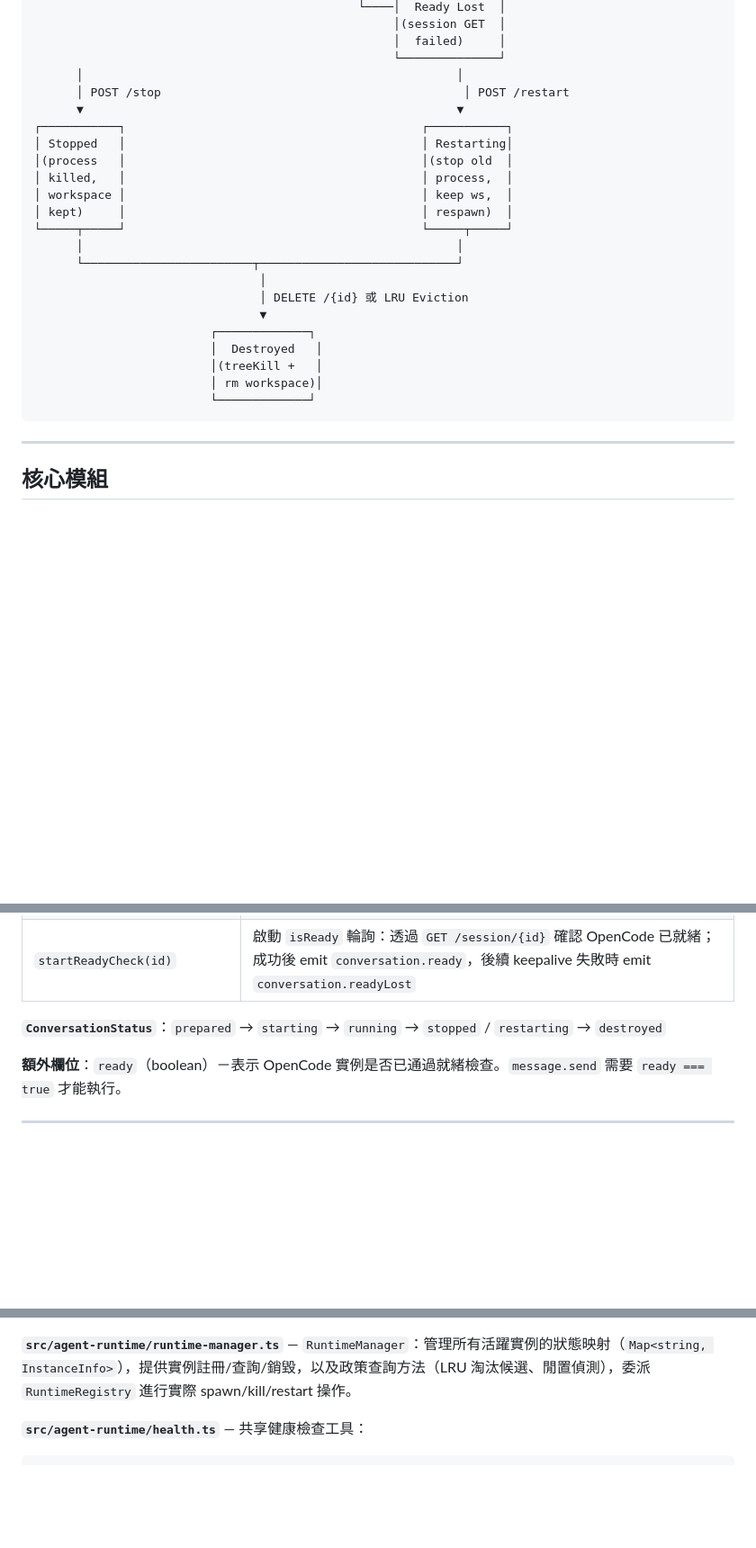
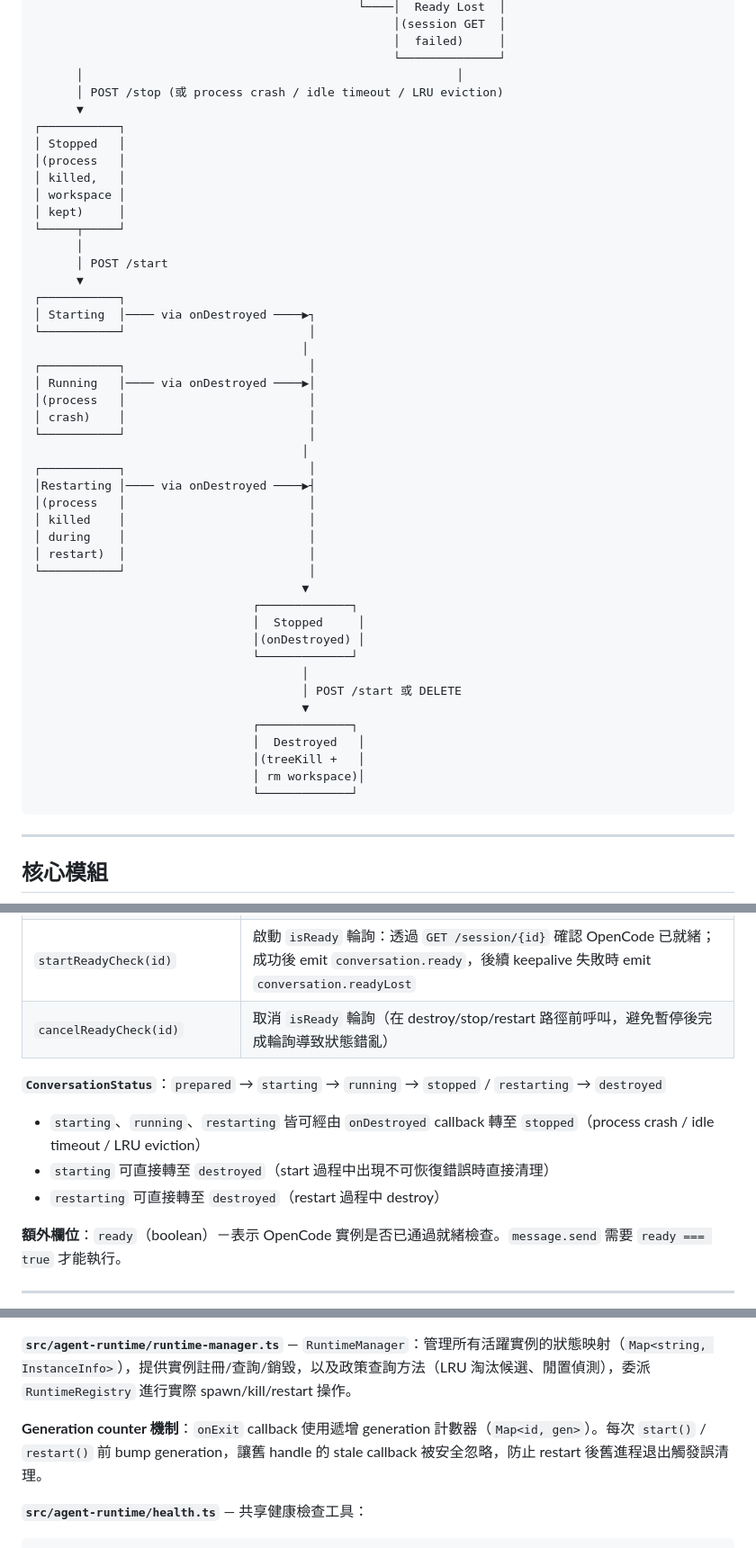
Before and after one commit to luberserker0v0/agent-orchestrator, a Markdown page: docs/ARCHITECTURE.md, 3 parts joined by grey strips. Shown at 90% size. Rendered like a GitHub page; blank space fills up the shorter version.

Commit message:
docs: update QUICKTEST.md and ARCHITECTURE.md for e2e tests, state machine, and generation counter
QUICKTEST.md:
- Bump unit test count 708 → 755
- Add orchestrator/ e2e test directory and process helper

ARCHITECTURE.md:
- Add cancelReadyCheck to ConversationState table
- Document starting→destroyed and restarting→destroyed transitions
- Update state machine diagram with onDestroyed → stopped path
- Add generation counter explanation to RuntimeManager section

````diff
--- a/docs/ARCHITECTURE.md
+++ b/docs/ARCHITECTURE.md
@@ -194,25 +194,48 @@ AgentOrchestrator HTTP Server → ConversationService.delete(id)
                                                    │  failed)     │
                                                    └──────────────┘
       │                                                     │
-      │ POST /stop                                           │ POST /restart
-      ▼                                                     ▼
-┌───────────┐                                          ┌───────────┐
-│ Stopped   │                                          │ Restarting│
-│(process   │                                          │(stop old  │
-│ killed,   │                                          │ process,  │
-│ workspace │                                          │ keep ws,  │
-│ kept)     │                                          │ respawn)  │
-└─────┬─────┘                                          └─────┬─────┘
-      │                                                     │
-      └────────────────────────┬────────────────────────────┘
-                                │
-                                │ DELETE /{id} 或 LRU Eviction
-                                ▼
-                         ┌─────────────┐
-                         │  Destroyed   │
-                         │(treeKill +   │
-                         │ rm workspace)│
-                         └─────────────┘
+      │ POST /stop (或 process crash / idle timeout / LRU eviction)
+      ▼
+┌───────────┐
+│ Stopped   │
+│(process   │
+│ killed,   │
+│ workspace │
+│ kept)     │
+└─────┬─────┘
+      │
+      │ POST /start
+      ▼
+┌───────────┐
+│ Starting  │──── via onDestroyed ────▶┐
+└───────────┘                          │
+                                      │
+┌───────────┐                          │
+│ Running   │──── via onDestroyed ────▶│
+│(process   │                          │
+│ crash)    │                          │
+└───────────┘                          │
+                                      │
+┌───────────┐                          │
+│Restarting │──── via onDestroyed ────▶┤
+│(process   │                          │
+│ killed    │                          │
+│ during    │                          │
+│ restart)  │                          │
+└───────────┘                          │
+                                      ▼
+                               ┌─────────────┐
+                               │  Stopped     │
+                               │(onDestroyed) │
+                               └─────────────┘
+                                      │
+                                      │ POST /start 或 DELETE
+                                      ▼
+                               ┌─────────────┐
+                               │  Destroyed   │
+                               │(treeKill +   │
+                               │ rm workspace)│
+                               └─────────────┘
 ```
 
 ---
@@ -344,8 +367,12 @@ Prometheus 指標註冊中心，整合 `prom-client`。
 | `getRecentEvents(id, limit?)` | 取得最近事件（預設 50 條，最多 100，供 REST `GET /events` 與重連時回放） |
 | `emitEvent(id, type, payload?)` | 內部發射事件並寫入歷史 |
 | `startReadyCheck(id)` | 啟動 `isReady` 輪詢：透過 `GET /session/{id}` 確認 OpenCode 已就緒；成功後 emit `conversation.ready`，後續 keepalive 失敗時 emit `conversation.readyLost` |
+| `cancelReadyCheck(id)` | 取消 `isReady` 輪詢（在 destroy/stop/restart 路徑前呼叫，避免暫停後完成輪詢導致狀態錯亂） |
 
 **`ConversationStatus`**：`prepared` → `starting` → `running` → `stopped` / `restarting` → `destroyed`
+- `starting`、`running`、`restarting` 皆可經由 `onDestroyed` callback 轉至 `stopped`（process crash / idle timeout / LRU eviction）
+- `starting` 可直接轉至 `destroyed`（start 過程中出現不可恢復錯誤時直接清理）
+- `restarting` 可直接轉至 `destroyed`（restart 過程中 destroy）
 
 **額外欄位**：`ready`（boolean）－表示 OpenCode 實例是否已通過就緒檢查。`message.send` 需要 `ready === true` 才能執行。
 
@@ -383,6 +410,8 @@ interface InstanceHandle {
 **`src/agent-runtime/registry.ts`** — `RuntimeRegistry`：依 `id` 字串註冊與查詢對應的 Runtime 實作。
 
 **`src/agent-runtime/runtime-manager.ts`** — `RuntimeManager`：管理所有活躍實例的狀態映射（`Map<string, InstanceInfo>`），提供實例註冊/查詢/銷毀，以及政策查詢方法（LRU 淘汰候選、閒置偵測），委派 `RuntimeRegistry` 進行實際 spawn/kill/restart 操作。
+
+**Generation counter 機制**：`onExit` callback 使用遞增 generation 計數器（`Map<id, gen>`）。每次 `start()` / `restart()` 前 bump generation，讓舊 handle 的 stale callback 被安全忽略，防止 restart 後舊進程退出觸發誤清理。
 
 **`src/agent-runtime/health.ts`** — 共享健康檢查工具：
 
````
Also changed, not shown: docs/QUICKTEST.md (+3 -1 lines).
